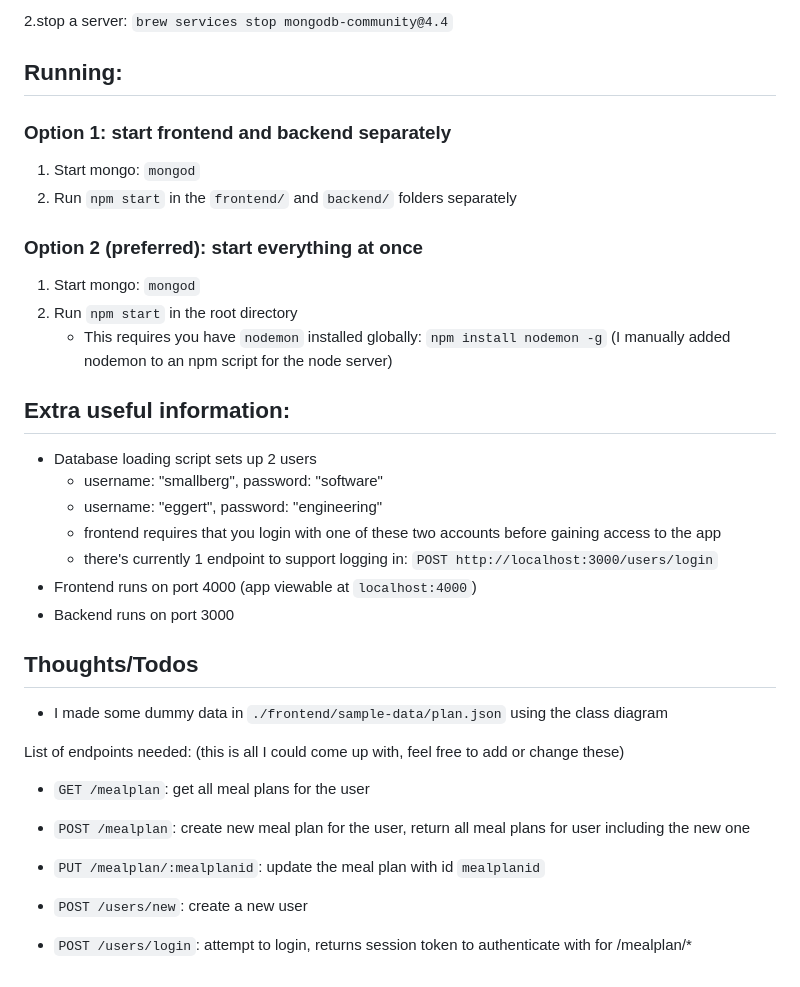
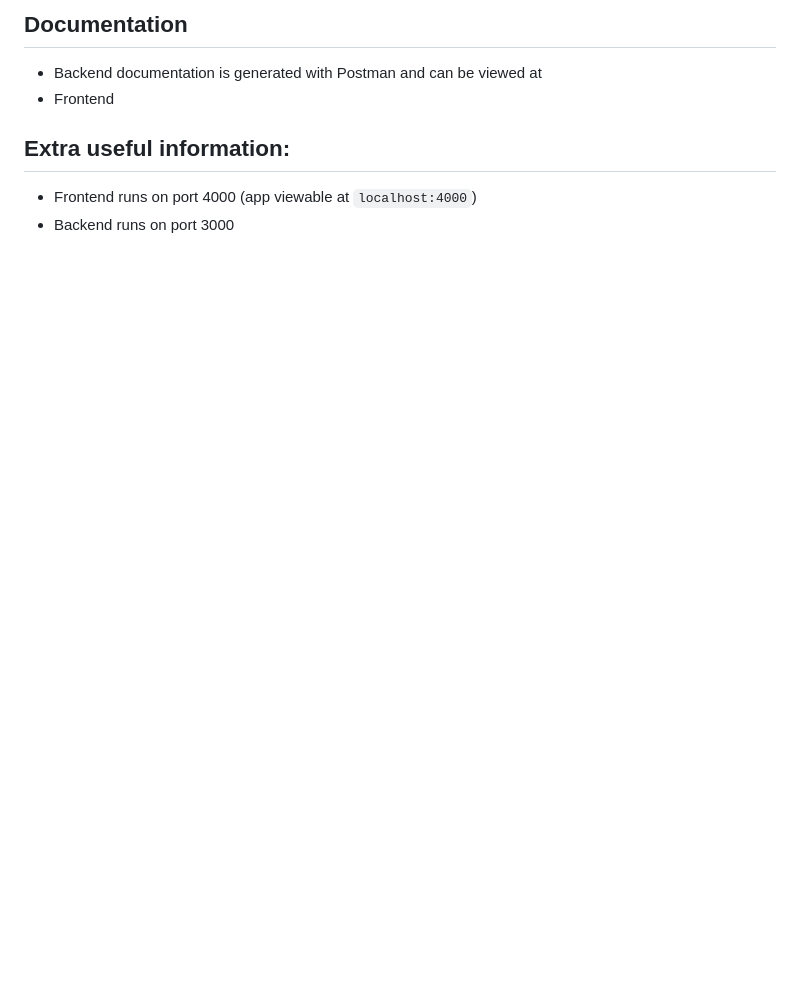
Before and after one commit to cs130-fall2020-team5/smartmeal, a Markdown page: README.md, the part around the change printed below. Rendered like a GitHub page; blank space fills up the shorter version.

```diff
--- a/README.md
+++ b/README.md
@@ -15,35 +45,8 @@ Meal planning web app that shows you the nutritional and budgetary impact of you
 
-2.stop a server: `brew services stop mongodb-community@4.4`
-
-
-## Running:
-### Option 1: start frontend and backend separately
-1. Start mongo: `mongod`
-2. Run `npm start` in the `frontend/` and `backend/` folders separately
-
-### Option 2 (preferred): start everything at once
-1. Start mongo: `mongod`
-2. Run `npm start` in the root directory
-   * This requires you have `nodemon` installed globally: `npm install nodemon -g` (I manually added nodemon to an npm script for the node server)
+## Documentation
+* Backend documentation is generated with Postman and can be viewed at
+* Frontend
 
 ## Extra useful information:
-* Database loading script sets up 2 users
-  * username: "smallberg", password: "software"
-  * username: "eggert", password: "engineering"
-  * frontend requires that you login with one of these two accounts before gaining access to the app
-  * there's currently 1 endpoint to support logging in: `POST http://localhost:3000/users/login`
 * Frontend runs on port 4000 (app viewable at `localhost:4000`)
 * Backend runs on port 3000
-
-## Thoughts/Todos
-* I made some dummy data in `./frontend/sample-data/plan.json` using the class diagram
-
-List of endpoints needed:
-(this is all I could come up with, feel free to add or change these)
-
-* `GET /mealplan`: get all meal plans for the user
-* `POST /mealplan`: create new meal plan for the user, return all meal plans for user including the new one
-* `PUT /mealplan/:mealplanid`: update the meal plan with id `mealplanid`
-
-* `POST /users/new`: create a new user
-* `POST /users/login`: attempt to login, returns session token to authenticate with for /mealplan/*
```
Also changed, not shown: other parts of README.md (+38 -8 lines), res/backend-tests.png (added), 13 other files.
